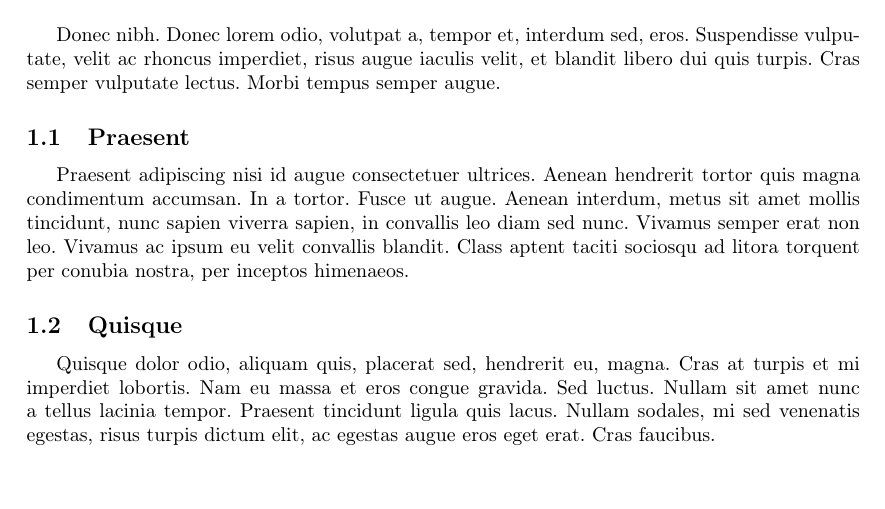
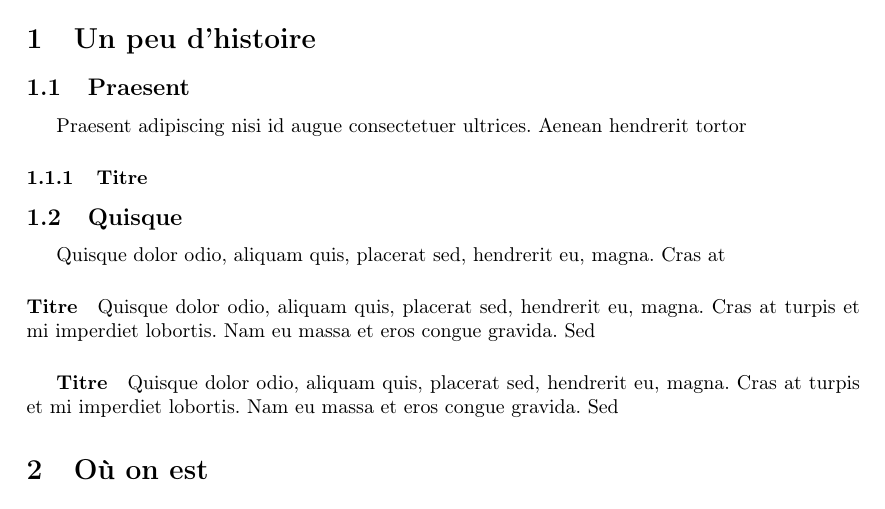
Before and after one commit to Zibzob/ProjetFilRouge, a LaTeX paper (Rapport/Rapport_PFR_FeBa.tex): part of page 1 of 3 before the commit and part of page 2 of 4 after it, cut at the place of the change, the shorter picture padded with empty space. Compiled offline with pdfLaTeX.

Commit message:
maj Rapport 08/07

```diff
--- a/Rapport/Rapport_PFR_FeBa.tex
+++ b/Rapport/Rapport_PFR_FeBa.tex
@@ -11,7 +11,7 @@
 
 \usepackage[utf8]{inputenc}   % LaTeX, comprends les accents !
 \usepackage[T1]{fontenc}      % Police contenant les caractères français
-\usepackage[francais]{babel}  % Placez ici une liste de langues, la
+\usepackage[english, frenchb]{babel}  % Placez ici une liste de langues, la
                               % dernière étant la langue principale
 
 \usepackage[a4paper]{geometry}% Réduire les marges
@@ -21,8 +21,8 @@
 \usepackage{graphicx}
 \usepackage{subcaption}
 
-\title{Projet Fil Rouge - Reinforcement Learning\\Un exemple simple
-d'application}           % Les paramètres du titre : titre, auteur, date
+\title{Projet Fil Rouge - Reinforcement Learning\\Développement d'une IA pour
+       le jeu 2048}           % Les paramètres du titre : titre, auteur, date
 \author{Antoine Barbosa \and Aurélien Febvre}
 
 
@@ -40,0 +63,27 @@ d'application}           % Les paramètres du titre : titre, auteur, date
+\section{Un peu d'histoire}
+
+
+% Section plus petite
+\subsection{Praesent}
+
+Praesent adipiscing nisi id augue consectetuer ultrices. Aenean hendrerit tortor
+
+% Encore plus petite
+\subsubsection{Titre}
+
+\subsection{Quisque}
+
+Quisque dolor odio, aliquam quis, placerat sed, hendrerit eu, magna. Cras at
+
+% Toutes petites sections (le nom \paragraph n'est pas très bien choisi)
+\paragraph{Titre}
+Quisque dolor odio, aliquam quis, placerat sed, hendrerit eu, magna. Cras at
+turpis et mi imperdiet lobortis. Nam eu massa et eros congue gravida. Sed
+
+% La dernière
+\subparagraph{Titre}
+Quisque dolor odio, aliquam quis, placerat sed, hendrerit eu, magna. Cras at
+turpis et mi imperdiet lobortis. Nam eu massa et eros congue gravida. Sed
+
+% Commencer une section, etc.
+\section{Où on est}
@@ -79,33 +136,4 @@ ultrices posuere cubilia Curae; Nulla facilisi. Sed consequat pellentesque dui.
-\section{Donec}               % Commencer une section, etc.
 
-Donec nibh. Donec lorem odio, volutpat a, tempor et, interdum sed, eros.
-Suspendisse vulputate, velit ac rhoncus imperdiet, risus augue iaculis velit, et
-blandit libero dui quis turpis. Cras semper vulputate lectus. Morbi tempus
-semper augue.
-
-\subsection{Praesent}         % Section plus petite
-
-Praesent adipiscing nisi id augue consectetuer ultrices. Aenean hendrerit tortor
-quis magna condimentum accumsan. In a tortor. Fusce ut augue. Aenean interdum,
-metus sit amet mollis tincidunt, nunc sapien viverra sapien, in convallis leo
-diam sed nunc. Vivamus semper erat non leo. Vivamus ac ipsum eu velit convallis
-blandit. Class aptent taciti sociosqu ad litora torquent per conubia nostra, per
-inceptos himenaeos.
-
-% \subsubsection{Titre}       % Encore plus petite
-
-\subsection{Quisque}
-
-Quisque dolor odio, aliquam quis, placerat sed, hendrerit eu, magna. Cras at
-turpis et mi imperdiet lobortis. Nam eu massa et eros congue gravida. Sed
-luctus. Nullam sit amet nunc a tellus lacinia tempor. Praesent tincidunt ligula
-quis lacus. Nullam sodales, mi sed venenatis egestas, risus turpis dictum elit,
-ac egestas augue eros eget erat. Cras faucibus.
-
-% \paragraph{Titre}           % Toutes petites sections (le nom \paragraph
-                              % n'est pas très bien choisi)
-
-% \subparagraph{Titre}        % La dernière
 
 % \appendix                   % Commençons les annexes
 
```
Also changed, not shown: Rapport/Rapport_PFR_FeBa.pdf, Rapport/Rapport_PFR_FeBa.tex (58 more changed lines), 2 other files.
